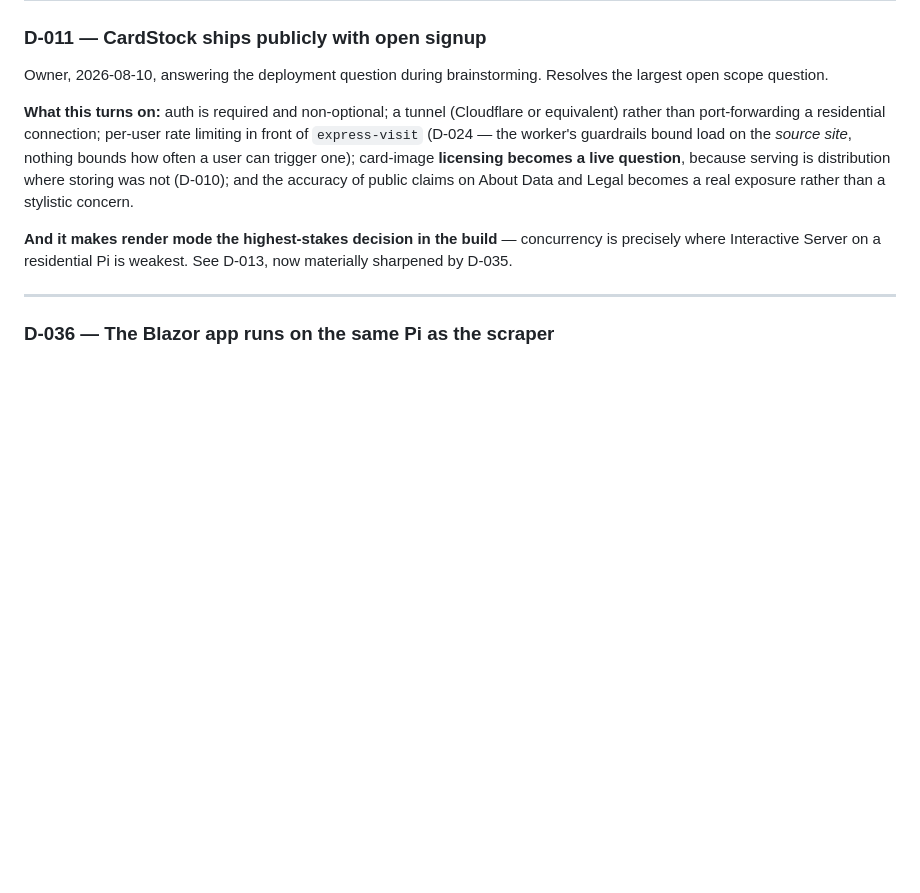
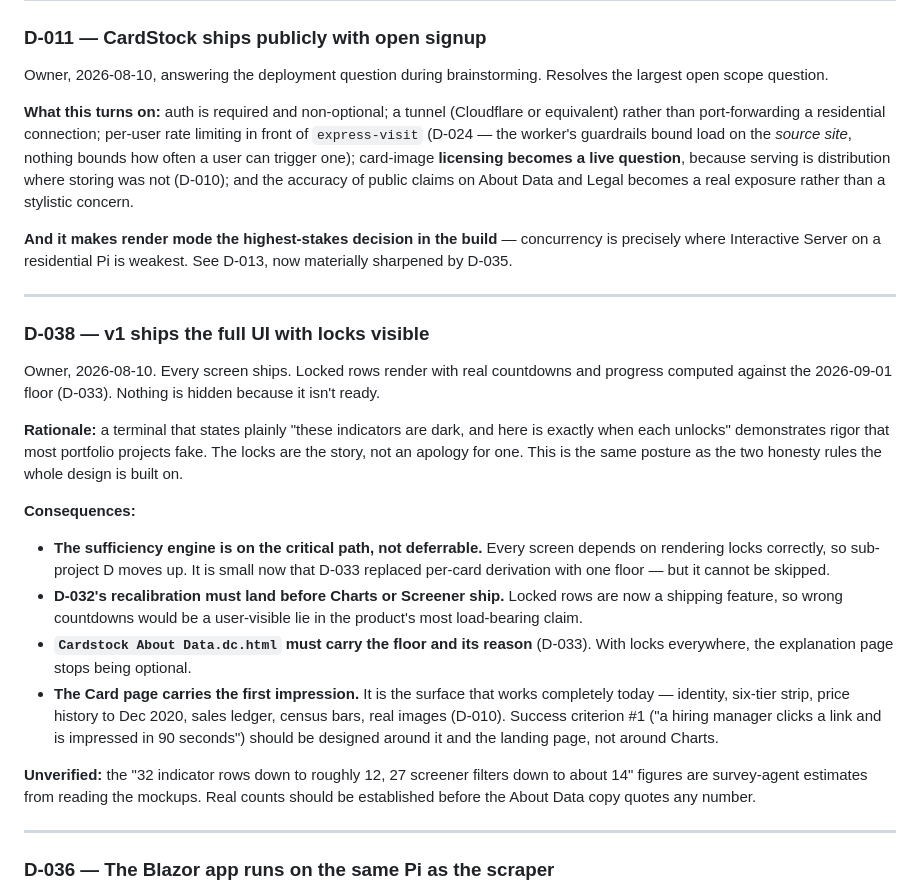
Before and after one commit to bushscott/CardStock, a Markdown page: DECISIONS.md, the part around the change. Rendered like a GitHub page; blank space fills up the shorter version.

Commit message:
D-038: v1 ships the full UI with locks visible
Owner's call. Every screen ships; locked rows render real countdowns
against the 2026-09-01 floor. Nothing hidden for not being ready.

The reasoning is the same posture as the two honesty rules the design rests
on -- a terminal that states what it cannot compute, and when that changes,
demonstrates rigor most portfolio projects fake.

Consequences recorded:
  - The sufficiency engine moves onto the critical path. Small now that
    D-033 replaced per-card derivation with one floor, but not skippable.
  - D-032's recalibration must land before Charts or Screener ship. Locked
    rows are a shipping feature now, so wrong countdowns would be a
    user-visible lie in the product's most load-bearing claim.
  - About Data must carry the floor and its reason.
  - The Card page carries the first impression, being the only surface that
    works completely today. Success criterion #1 should be designed around
    it and the landing page rather than around Charts.

Co-Authored-By: Claude Opus 5 <noreply@anthropic.com>

```diff
--- a/DECISIONS.md
+++ b/DECISIONS.md
@@ -188,6 +188,21 @@ Owner, 2026-08-10, answering the deployment question during brainstorming. Resol
 **What this turns on:** auth is required and non-optional; a tunnel (Cloudflare or equivalent) rather than port-forwarding a residential connection; per-user rate limiting in front of `express-visit` (D-024 — the worker's guardrails bound load on the *source site*, nothing bounds how often a user can trigger one); card-image **licensing becomes a live question**, because serving is distribution where storing was not (D-010); and the accuracy of public claims on About Data and Legal becomes a real exposure rather than a stylistic concern.
 
 **And it makes render mode the highest-stakes decision in the build** — concurrency is precisely where Interactive Server on a residential Pi is weakest. See D-013, now materially sharpened by D-035.
+
+---
+
+### D-038 — v1 ships the full UI with locks visible
+Owner, 2026-08-10. Every screen ships. Locked rows render with real countdowns and progress computed against the 2026-09-01 floor (D-033). Nothing is hidden because it isn't ready.
+
+**Rationale:** a terminal that states plainly "these indicators are dark, and here is exactly when each unlocks" demonstrates rigor that most portfolio projects fake. The locks are the story, not an apology for one. This is the same posture as the two honesty rules the whole design is built on.
+
+**Consequences:**
+- **The sufficiency engine is on the critical path, not deferrable.** Every screen depends on rendering locks correctly, so sub-project D moves up. It is small now that D-033 replaced per-card derivation with one floor — but it cannot be skipped.
+- **D-032's recalibration must land before Charts or Screener ship.** Locked rows are now a shipping feature, so wrong countdowns would be a user-visible lie in the product's most load-bearing claim.
+- **`Cardstock About Data.dc.html` must carry the floor and its reason** (D-033). With locks everywhere, the explanation page stops being optional.
+- **The Card page carries the first impression.** It is the surface that works completely today — identity, six-tier strip, price history to Dec 2020, sales ledger, census bars, real images (D-010). Success criterion #1 ("a hiring manager clicks a link and is impressed in 90 seconds") should be designed around it and the landing page, not around Charts.
+
+**Unverified:** the "32 indicator rows down to roughly 12, 27 screener filters down to about 14" figures are survey-agent estimates from reading the mockups. Real counts should be established before the About Data copy quotes any number.
 
 ---
 
```
